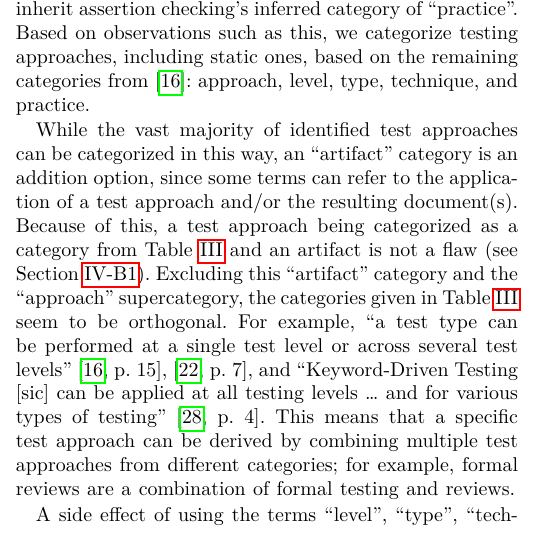
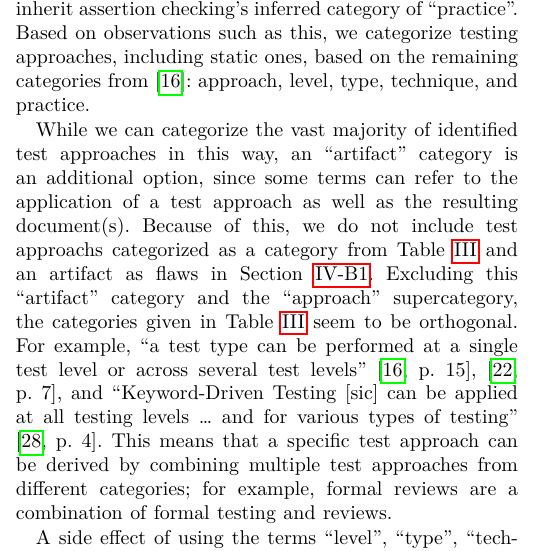
Before and after one commit to samm82/TestingTesting, a LaTeX paper (paper.tex, which reads chapters/02_terminology.tex): part of one column of page 5 of 24, cut so that both start at the same text. The pictures show the PDF file paper.pdf that the author committed with the source.

Commit message:
Use more active voice in cat term section; #146

```diff
--- a/chapters/02_terminology.tex
+++ b/chapters/02_terminology.tex
@@ -336,12 +336,11 @@ from \citet{IEEE2022}: approach, level, type, technique, and practice.
     (see \Cref{static-test}).
 \fi
 
-While the vast majority of identified test approaches can be categorized
+While we can categorize the vast majority of identified test approaches
 in this way, \ifnotpaper there are some outliers. For example, \fi
-an ``artifact'' category is an addition option\thesisissueref{44,119,39},
-since some terms can refer to the application of
-a test approach and/or the resulting document(s). Because of this, a test
-approach being categorized as a category from \Cref{tab:ieeeCats}
-\emph{and} an artifact is \emph{not} a flaw\thesisissueref{119}
-(see \Cref{multiCats}). \ifnotpaper
-    Additionally, ``test metrics'' were also identified\thesisissueref{21,22},
+an ``artifact'' category is an additional option\thesisissueref{44,119,39},
+since some terms can refer to the application of a test approach
+\emph{as well as} the resulting document(s). Because of this, we do \emph{not}
+include test approachs categorized as a category from \Cref{tab:ieeeCats}
+\emph{and} an artifact as flaws\thesisissueref{119} in \Cref{multiCats}.
+\ifnotpaper
```
Also changed, not shown: paper.pdf, thesis.pdf, chapters/02_terminology.tex (5 more changed lines).
